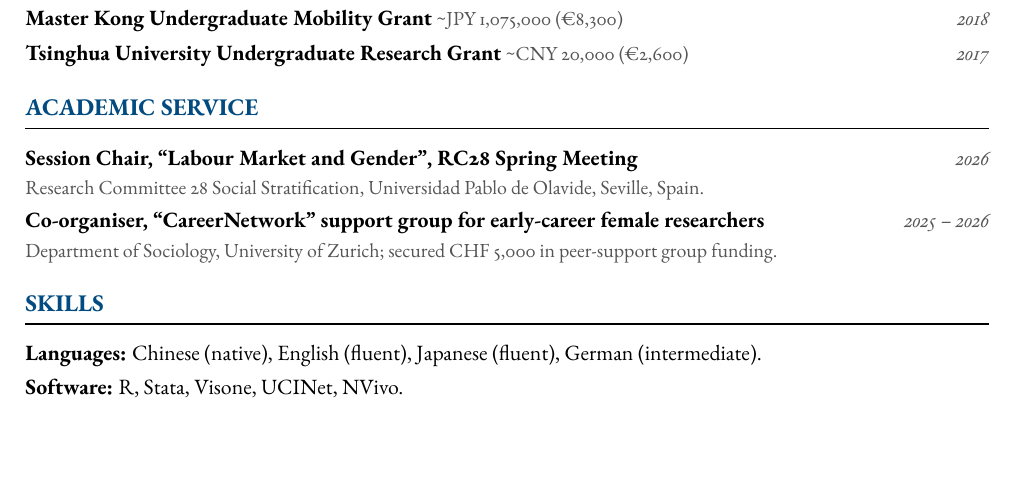
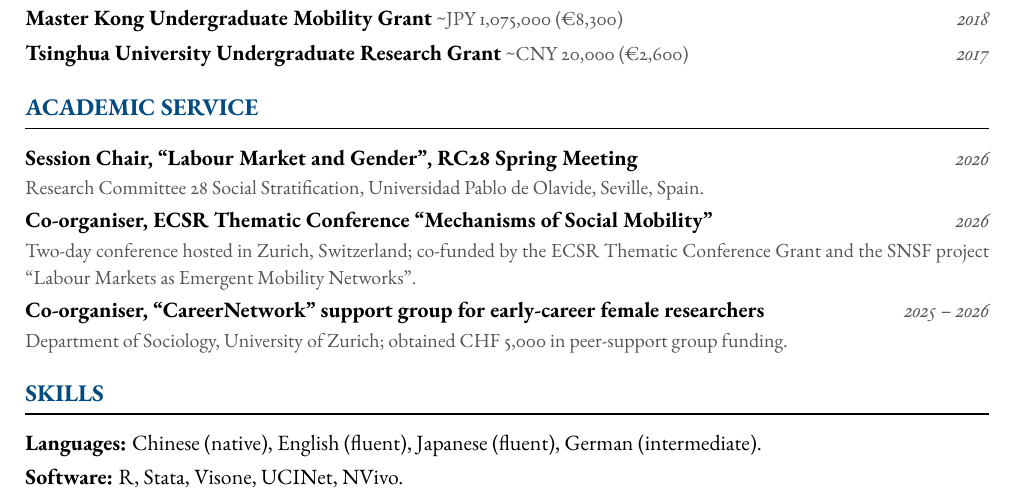
Before and after one commit to jingyingWW/jingyingWang.github.io, a LaTeX CV (assets/cv/CV_JingyingWang.tex): part of page 2 of 2, cut so that both start at the same text, the shorter picture padded with empty space. The pictures show the PDF file assets/cv/CV_JingyingWang.pdf that the author committed with the source.

Commit message:
Add ECSR conference co-organising to Academic Service, reword CareerNetwork
Adds Co-organiser, ECSR Thematic Conference "Mechanisms of Social
Mobility" (2026, Zurich, co-funded by the ECSR Thematic Conference
Grant and the SNSF project). Reordered so Session Chair comes first
(most recent), then the ECSR conference, then CareerNetwork. Changed
"secured" to "obtained" for the CareerNetwork funding line.

Co-Authored-By: Claude Sonnet 5 <noreply@anthropic.com>

```diff
--- a/assets/cv/CV_JingyingWang.tex
+++ b/assets/cv/CV_JingyingWang.tex
@@ -172,8 +172,12 @@ Block, P., Hoffman, M., Keiser, N., Mepham, K., Morellini, M.\ and \textbf{Wang,
 {\small\color{lighttext} Research Committee 28 Social Stratification, Universidad Pablo de Olavide, Seville, Spain.}
 
 \vspace{0.3em}
+\entrynodetail{Co-organiser, ECSR Thematic Conference ``Mechanisms of Social Mobility''}{2026}
+{\small\color{lighttext} Two-day conference hosted in Zurich, Switzerland; co-funded by the ECSR Thematic Conference Grant and the SNSF project ``Labour Markets as Emergent Mobility Networks''.}
+
+\vspace{0.3em}
 \entrynodetail{Co-organiser, ``CareerNetwork'' support group for early-career female researchers}{2025 -- 2026}
-{\small\color{lighttext} Department of Sociology, University of Zurich; secured CHF 5,000 in peer-support group funding.}
+{\small\color{lighttext} Department of Sociology, University of Zurich; obtained CHF 5,000 in peer-support group funding.}
 
 %===== SKILLS =====
 \section{Skills}
```
Also changed, not shown: assets/cv/CV_JingyingWang.pdf.
